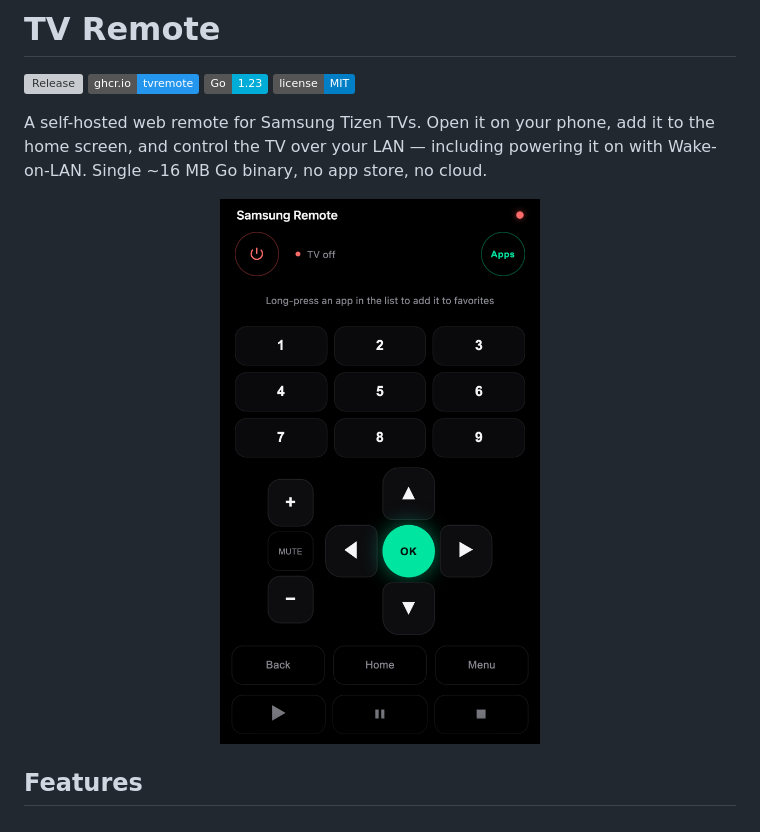
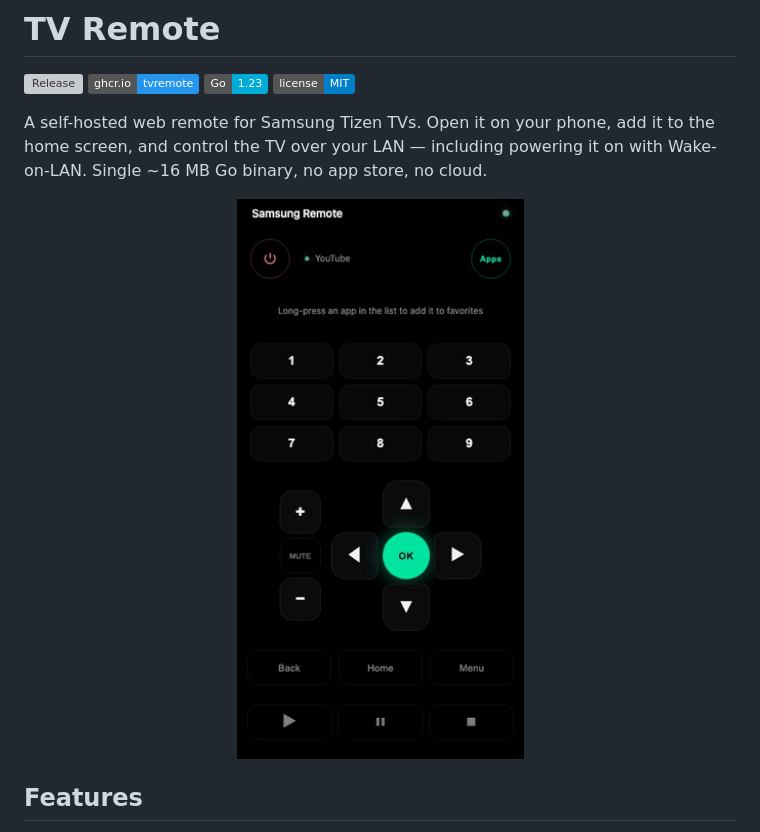
Before and after one commit to tedyno/tvremote, a Markdown page: README.md, the part around the change. GitHub-like rendering; pictures changed too: docs/demo.gif (added), docs/screenshot.png (deleted); badges without logos; grey boxes are pictures that could not be loaded.

Commit message:
Use animated demo in README

```diff
--- a/README.md
+++ b/README.md
@@ -10,7 +10,7 @@ the home screen, and control the TV over your LAN — including powering it on w
 Wake-on-LAN. Single ~16 MB Go binary, no app store, no cloud.
 
 <p align="center">
-  <img src="docs/screenshot.png" alt="TV Remote UI" width="320">
+  <img src="docs/demo.gif" alt="TV Remote UI" width="300">
 </p>
 
 ## Features
```
